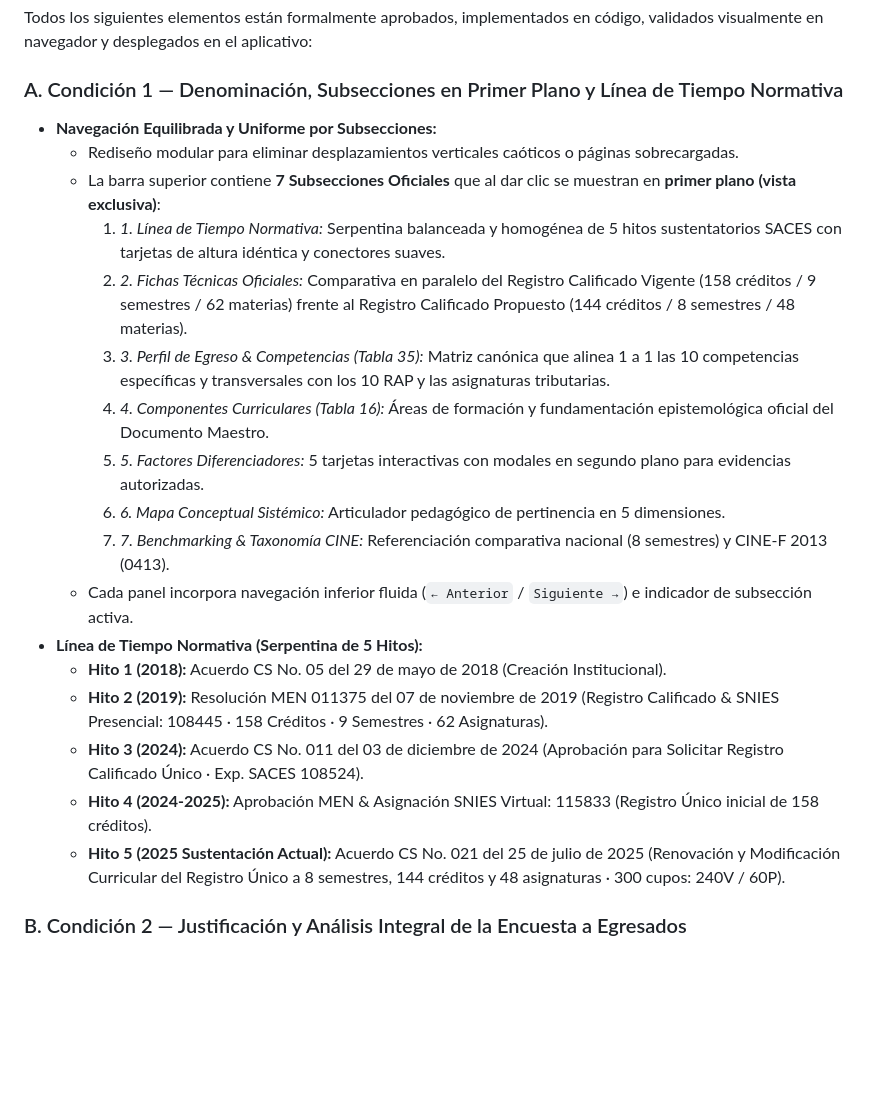
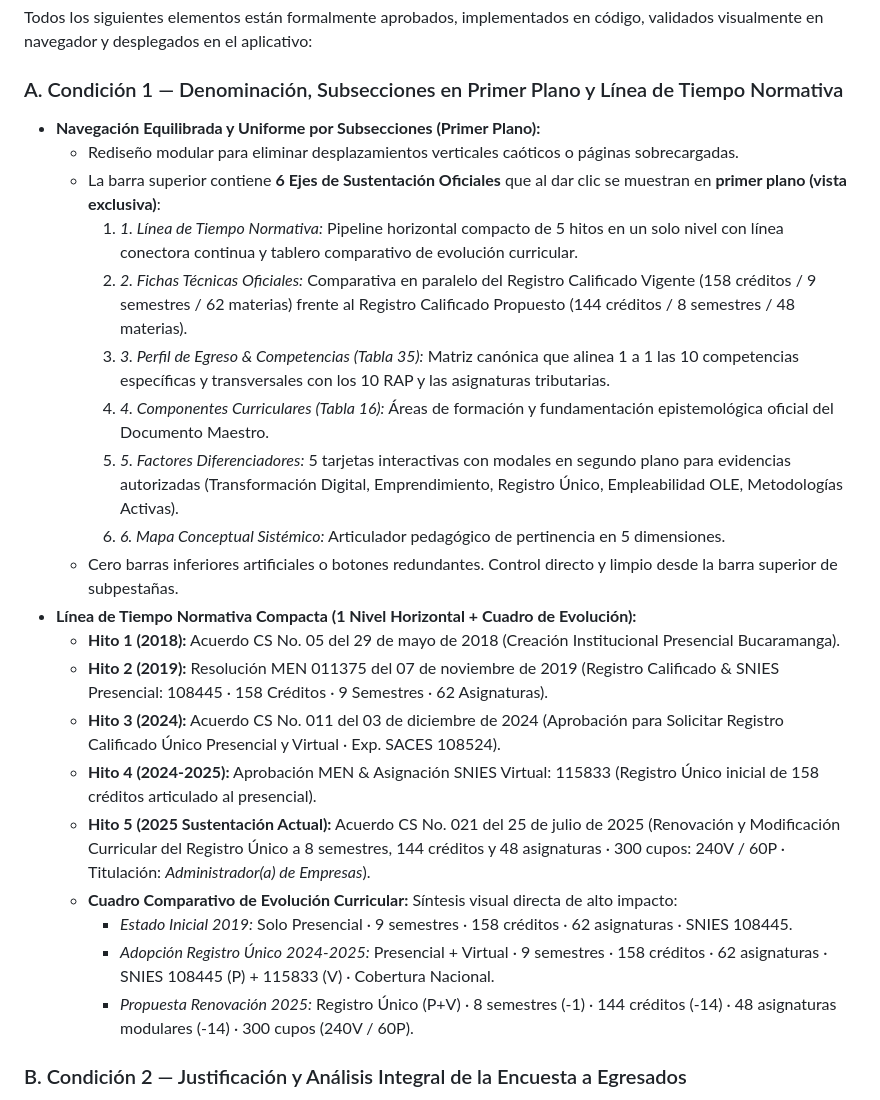
Before and after one commit to pedronoriega-eng/Registro-calificado-administracion-empresas-TO, a Markdown page: MEMORIA_INTERNA_TRAZABILIDAD.md, the part around the change. Drawn GitHub-style; blank space fills up the shorter version.

Commit message:
docs: actualizar memoria interna y trazabilidad con subsecciones limpias en primer plano y linea de tiempo compacta con evolucion curricular

```diff
--- a/MEMORIA_INTERNA_TRAZABILIDAD.md
+++ b/MEMORIA_INTERNA_TRAZABILIDAD.md
@@ -14,23 +14,26 @@
 Todos los siguientes elementos están formalmente aprobados, implementados en código, validados visualmente en navegador y desplegados en el aplicativo:
 
 ### A. Condición 1 — Denominación, Subsecciones en Primer Plano y Línea de Tiempo Normativa
-- **Navegación Equilibrada y Uniforme por Subsecciones:**
+- **Navegación Equilibrada y Uniforme por Subsecciones (Primer Plano):**
   - Rediseño modular para eliminar desplazamientos verticales caóticos o páginas sobrecargadas.
-  - La barra superior contiene **7 Subsecciones Oficiales** que al dar clic se muestran en **primer plano (vista exclusiva)**:
-    1. *1. Línea de Tiempo Normativa:* Serpentina balanceada y homogénea de 5 hitos sustentatorios SACES con tarjetas de altura idéntica y conectores suaves.
+  - La barra superior contiene **6 Ejes de Sustentación Oficiales** que al dar clic se muestran en **primer plano (vista exclusiva)**:
+    1. *1. Línea de Tiempo Normativa:* Pipeline horizontal compacto de 5 hitos en un solo nivel con línea conectora continua y tablero comparativo de evolución curricular.
     2. *2. Fichas Técnicas Oficiales:* Comparativa en paralelo del Registro Calificado Vigente (158 créditos / 9 semestres / 62 materias) frente al Registro Calificado Propuesto (144 créditos / 8 semestres / 48 materias).
     3. *3. Perfil de Egreso & Competencias (Tabla 35):* Matriz canónica que alinea 1 a 1 las 10 competencias específicas y transversales con los 10 RAP y las asignaturas tributarias.
     4. *4. Componentes Curriculares (Tabla 16):* Áreas de formación y fundamentación epistemológica oficial del Documento Maestro.
-    5. *5. Factores Diferenciadores:* 5 tarjetas interactivas con modales en segundo plano para evidencias autorizadas.
+    5. *5. Factores Diferenciadores:* 5 tarjetas interactivas con modales en segundo plano para evidencias autorizadas (Transformación Digital, Emprendimiento, Registro Único, Empleabilidad OLE, Metodologías Activas).
     6. *6. Mapa Conceptual Sistémico:* Articulador pedagógico de pertinencia en 5 dimensiones.
-    7. *7. Benchmarking & Taxonomía CINE:* Referenciación comparativa nacional (8 semestres) y CINE-F 2013 (0413).
-  - Cada panel incorpora navegación inferior fluida (`← Anterior` / `Siguiente →`) e indicador de subsección activa.
-- **Línea de Tiempo Normativa (Serpentina de 5 Hitos):**
-  - **Hito 1 (2018):** Acuerdo CS No. 05 del 29 de mayo de 2018 (Creación Institucional).
+  - Cero barras inferiores artificiales o botones redundantes. Control directo y limpio desde la barra superior de subpestañas.
+- **Línea de Tiempo Normativa Compacta (1 Nivel Horizontal + Cuadro de Evolución):**
+  - **Hito 1 (2018):** Acuerdo CS No. 05 del 29 de mayo de 2018 (Creación Institucional Presencial Bucaramanga).
   - **Hito 2 (2019):** Resolución MEN 011375 del 07 de noviembre de 2019 (Registro Calificado & SNIES Presencial: 108445 · 158 Créditos · 9 Semestres · 62 Asignaturas).
-  - **Hito 3 (2024):** Acuerdo CS No. 011 del 03 de diciembre de 2024 (Aprobación para Solicitar Registro Calificado Único · Exp. SACES 108524).
-  - **Hito 4 (2024-2025):** Aprobación MEN & Asignación SNIES Virtual: 115833 (Registro Único inicial de 158 créditos).
-  - **Hito 5 (2025 Sustentación Actual):** Acuerdo CS No. 021 del 25 de julio de 2025 (Renovación y Modificación Curricular del Registro Único a 8 semestres, 144 créditos y 48 asignaturas · 300 cupos: 240V / 60P).
+  - **Hito 3 (2024):** Acuerdo CS No. 011 del 03 de diciembre de 2024 (Aprobación para Solicitar Registro Calificado Único Presencial y Virtual · Exp. SACES 108524).
+  - **Hito 4 (2024-2025):** Aprobación MEN & Asignación SNIES Virtual: 115833 (Registro Único inicial de 158 créditos articulado al presencial).
+  - **Hito 5 (2025 Sustentación Actual):** Acuerdo CS No. 021 del 25 de julio de 2025 (Renovación y Modificación Curricular del Registro Único a 8 semestres, 144 créditos y 48 asignaturas · 300 cupos: 240V / 60P · Titulación: *Administrador(a) de Empresas*).
+  - **Cuadro Comparativo de Evolución Curricular:** Síntesis visual directa de alto impacto:
+    - *Estado Inicial 2019:* Solo Presencial · 9 semestres · 158 créditos · 62 asignaturas · SNIES 108445.
+    - *Adopción Registro Único 2024-2025:* Presencial + Virtual · 9 semestres · 158 créditos · 62 asignaturas · SNIES 108445 (P) + 115833 (V) · Cobertura Nacional.
+    - *Propuesta Renovación 2025:* Registro Único (P+V) · 8 semestres (-1) · 144 créditos (-14) · 48 asignaturas modulares (-14) · 300 cupos (240V / 60P).
 
 ### B. Condición 2 — Justificación y Análisis Integral de la Encuesta a Egresados
 - **Observatorio Geoespacial y Estudio de Oferta (Tablas 5, 6 y 7):**
```
